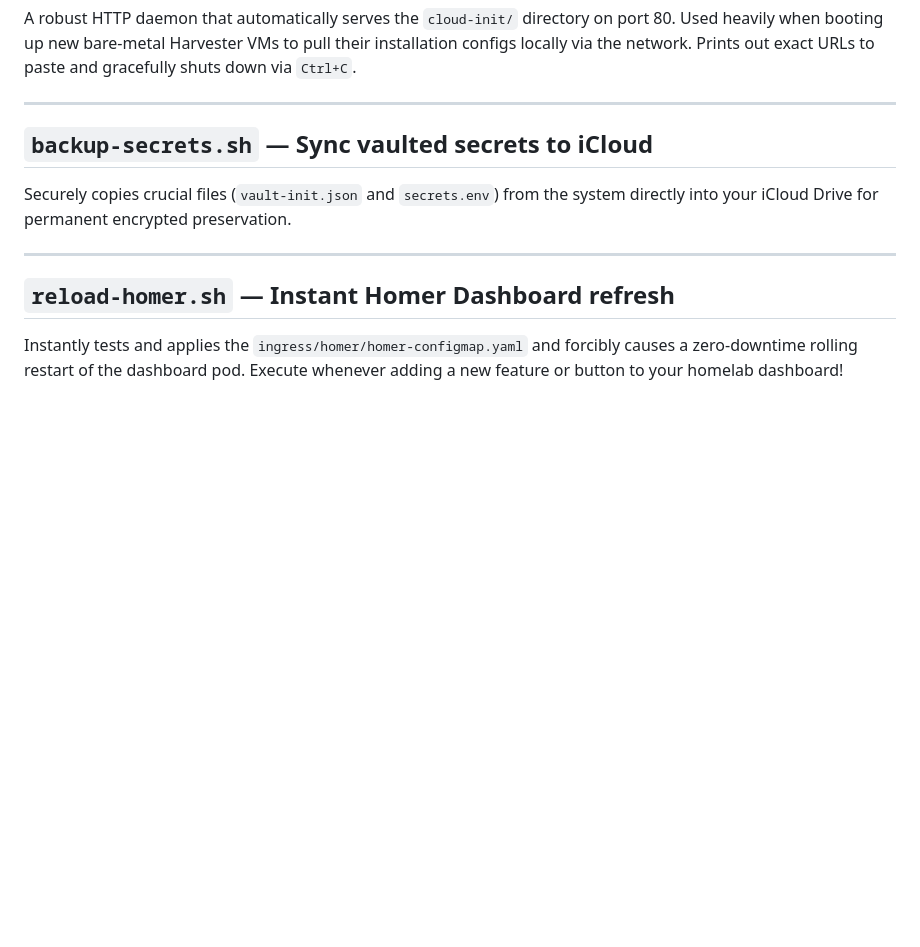
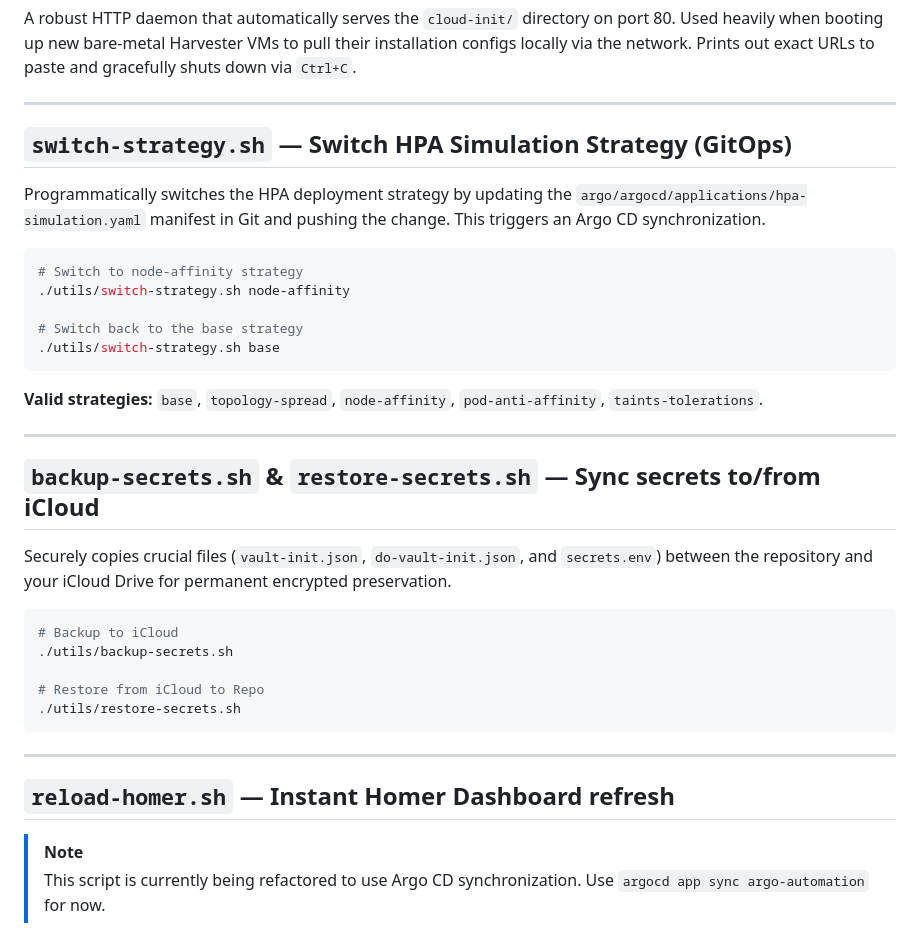
Before and after one commit to joebertj/harvester, a Markdown page: utils/README.md, the part around the change. GitHub-like rendering; blank space fills up the shorter version.

Commit message:
docs: update utility README for GitOps and new scripts

````diff
--- a/utils/README.md
+++ b/utils/README.md
@@ -78,12 +78,37 @@ A robust HTTP daemon that automatically serves the `cloud-init/` directory on po
 
 ---
 
-## `backup-secrets.sh` — Sync vaulted secrets to iCloud
+## `switch-strategy.sh` — Switch HPA Simulation Strategy (GitOps)
 
-Securely copies crucial files (`vault-init.json` and `secrets.env`) from the system directly into your iCloud Drive for permanent encrypted preservation.
+Programmatically switches the HPA deployment strategy by updating the `argo/argocd/applications/hpa-simulation.yaml` manifest in Git and pushing the change. This triggers an Argo CD synchronization.
+
+```bash
+# Switch to node-affinity strategy
+./utils/switch-strategy.sh node-affinity
+
+# Switch back to the base strategy
+./utils/switch-strategy.sh base
+```
+
+**Valid strategies:** `base`, `topology-spread`, `node-affinity`, `pod-anti-affinity`, `taints-tolerations`.
+
+---
+
+## `backup-secrets.sh` & `restore-secrets.sh` — Sync secrets to/from iCloud
+
+Securely copies crucial files (`vault-init.json`, `do-vault-init.json`, and `secrets.env`) between the repository and your iCloud Drive for permanent encrypted preservation.
+
+```bash
+# Backup to iCloud
+./utils/backup-secrets.sh
+
+# Restore from iCloud to Repo
+./utils/restore-secrets.sh
+```
 
 ---
 
 ## `reload-homer.sh` — Instant Homer Dashboard refresh
 
-Instantly tests and applies the `ingress/homer/homer-configmap.yaml` and forcibly causes a zero-downtime rolling restart of the dashboard pod. Execute whenever adding a new feature or button to your homelab dashboard!
+> [!NOTE]
+> This script is currently being refactored to use Argo CD synchronization. Use `argocd app sync argo-automation` for now.
````
